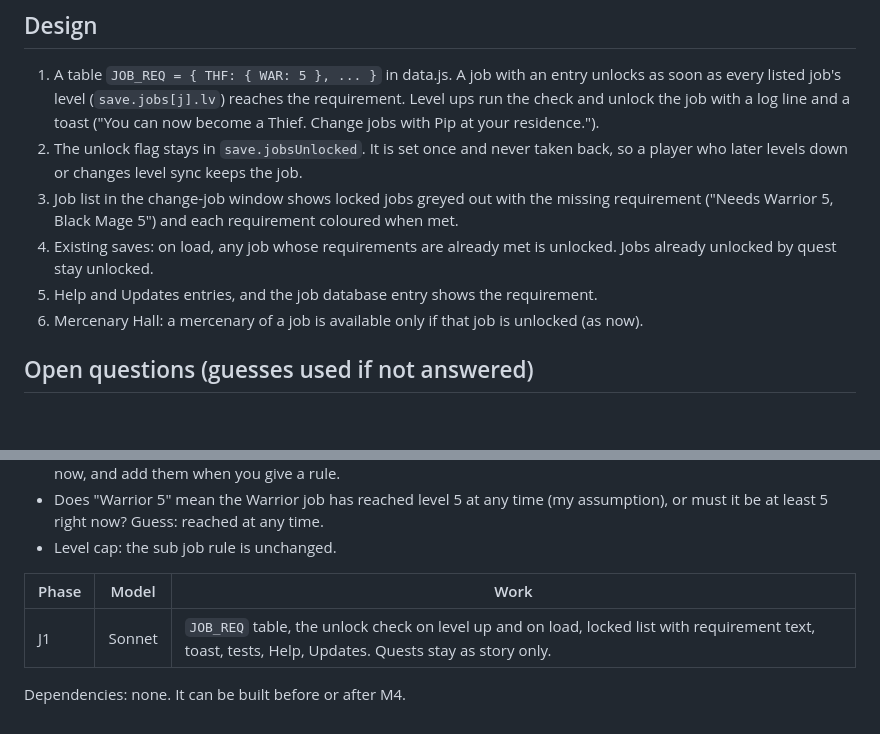
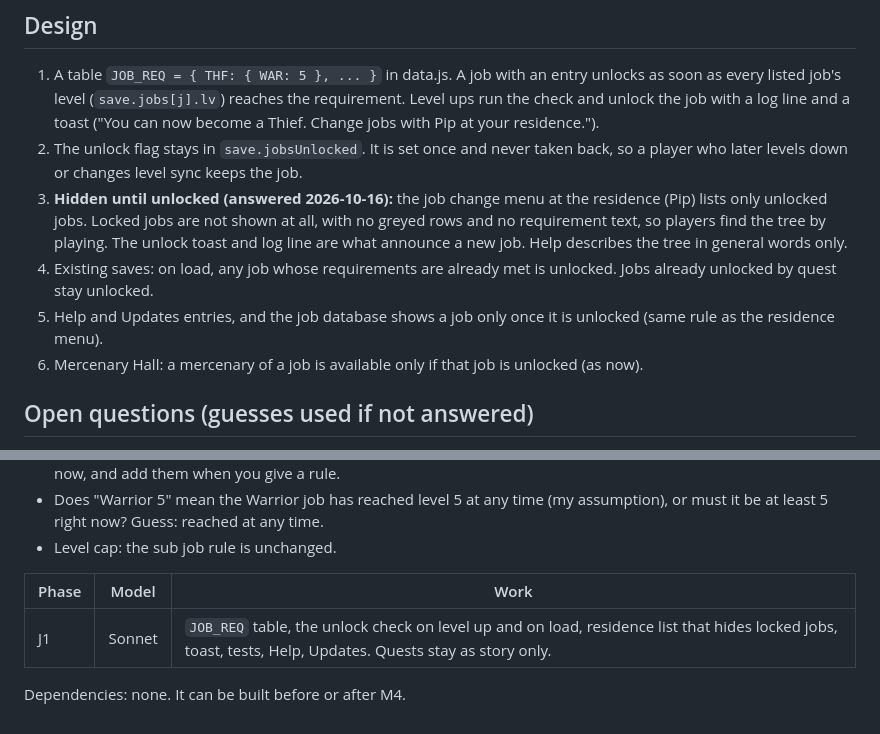
Before and after one commit to ianmcgo/Untitled-Solo-MMO, a Markdown page: design/job-unlock-plan.md, 2 parts joined by grey strips. Drawn GitHub-style; blank space fills up the shorter version.

Commit message:
Plan: hide locked jobs in the residence menu
Co-Authored-By: Claude Sonnet 5.5 <noreply@anthropic.com>
Claude-Session: https://claude.ai/code/session_01HdR67jydbg9RDPPpox6dKt

```diff
--- a/design/job-unlock-plan.md
+++ b/design/job-unlock-plan.md
@@ -33,9 +33,9 @@ All requirements are the job's own level, not the main job level, and a job coun
 ## Design
 1. A table `JOB_REQ = { THF: { WAR: 5 }, ... }` in data.js. A job with an entry unlocks as soon as every listed job's level (`save.jobs[j].lv`) reaches the requirement. Level ups run the check and unlock the job with a log line and a toast ("You can now become a Thief. Change jobs with Pip at your residence.").
 2. The unlock flag stays in `save.jobsUnlocked`. It is set once and never taken back, so a player who later levels down or changes level sync keeps the job.
-3. Job list in the change-job window shows locked jobs greyed out with the missing requirement ("Needs Warrior 5, Black Mage 5") and each requirement coloured when met.
+3. **Hidden until unlocked (answered 2026-10-16):** the job change menu at the residence (Pip) lists only unlocked jobs. Locked jobs are not shown at all, with no greyed rows and no requirement text, so players find the tree by playing. The unlock toast and log line are what announce a new job. Help describes the tree in general words only.
 4. Existing saves: on load, any job whose requirements are already met is unlocked. Jobs already unlocked by quest stay unlocked.
-5. Help and Updates entries, and the job database entry shows the requirement.
+5. Help and Updates entries, and the job database shows a job only once it is unlocked (same rule as the residence menu).
 6. Mercenary Hall: a mercenary of a job is available only if that job is unlocked (as now).
 
 ## Open questions (guesses used if not answered)
@@ -46,6 +46,6 @@ All requirements are the job's own level, not the main job level, and a job coun
 
 | Phase | Model | Work |
 |---|---|---|
-| J1 | Sonnet | `JOB_REQ` table, the unlock check on level up and on load, locked list with requirement text, toast, tests, Help, Updates. Quests stay as story only. |
+| J1 | Sonnet | `JOB_REQ` table, the unlock check on level up and on load, residence list that hides locked jobs, toast, tests, Help, Updates. Quests stay as story only. |
 
 Dependencies: none. It can be built before or after M4.
```
